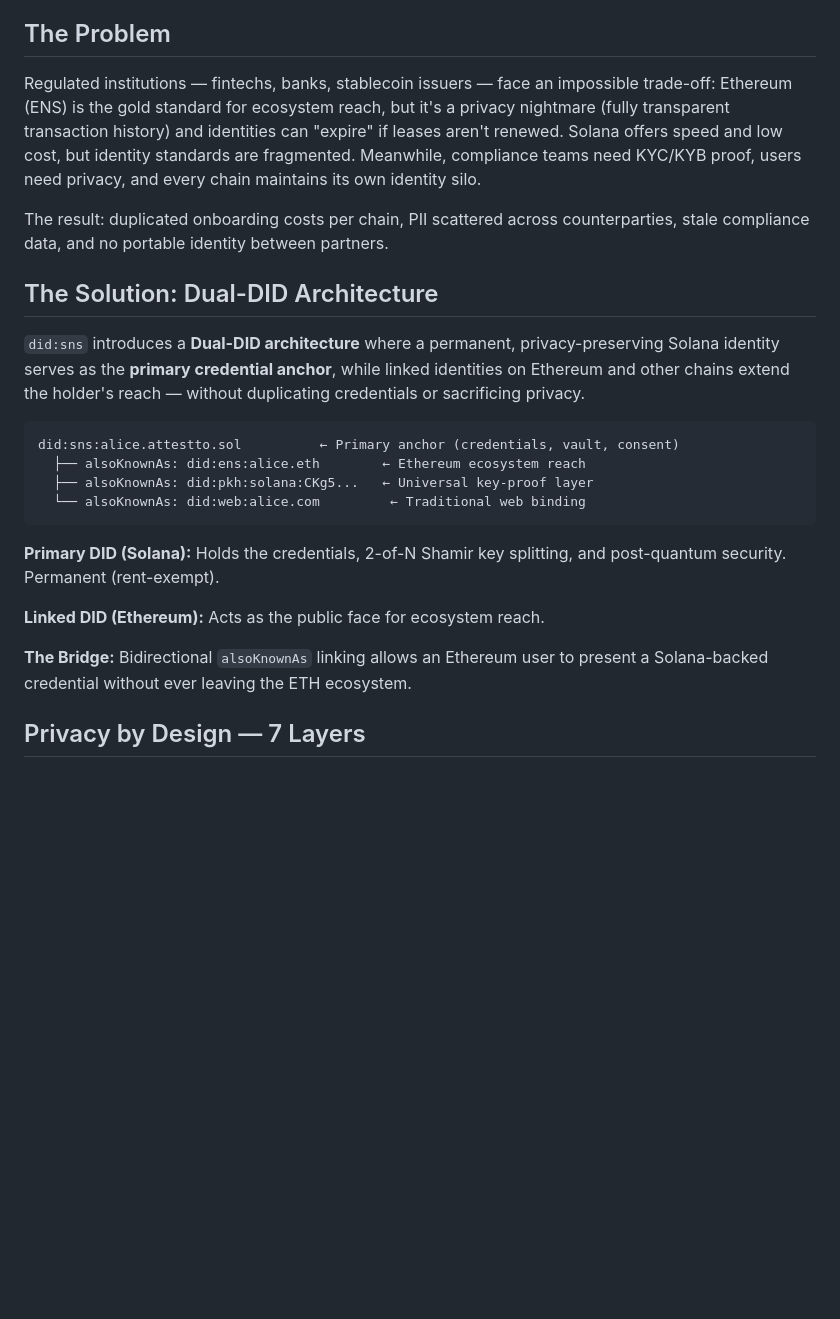
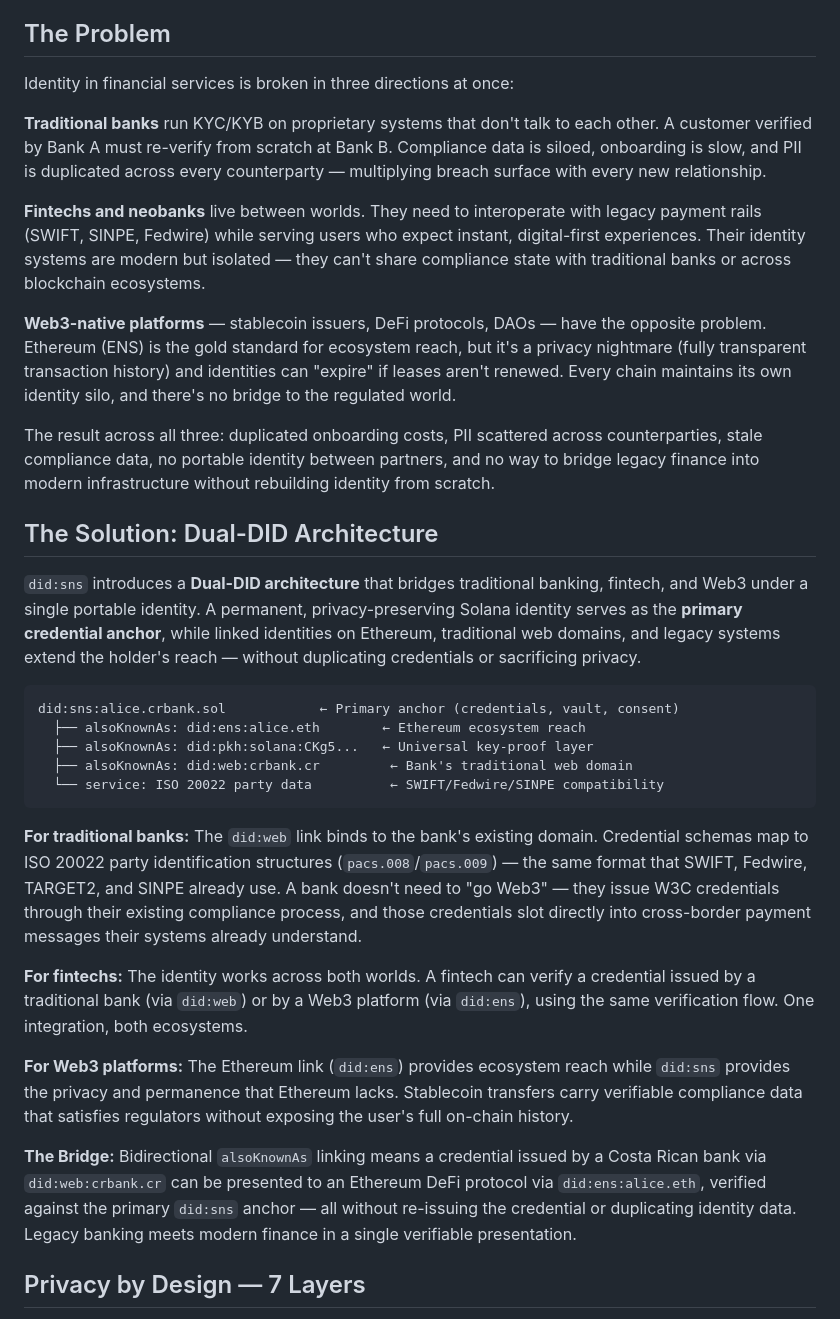
Before and after one commit to Attestto-com/did-sns-spec, a Markdown page: did-sns/executive-summary.md, the part around one of its changes. Rendered like a GitHub page; blank space fills up the shorter version.

````diff
--- a/did-sns/executive-summary.md
+++ b/did-sns/executive-summary.md
@@ -4,26 +4,35 @@
 
 ## The Problem
 
-Regulated institutions — fintechs, banks, stablecoin issuers — face an impossible trade-off: Ethereum (ENS) is the gold standard for ecosystem reach, but it's a privacy nightmare (fully transparent transaction history) and identities can "expire" if leases aren't renewed. Solana offers speed and low cost, but identity standards are fragmented. Meanwhile, compliance teams need KYC/KYB proof, users need privacy, and every chain maintains its own identity silo.
+Identity in financial services is broken in three directions at once:
 
-The result: duplicated onboarding costs per chain, PII scattered across counterparties, stale compliance data, and no portable identity between partners.
+**Traditional banks** run KYC/KYB on proprietary systems that don't talk to each other. A customer verified by Bank A must re-verify from scratch at Bank B. Compliance data is siloed, onboarding is slow, and PII is duplicated across every counterparty — multiplying breach surface with every new relationship.
+
+**Fintechs and neobanks** live between worlds. They need to interoperate with legacy payment rails (SWIFT, SINPE, Fedwire) while serving users who expect instant, digital-first experiences. Their identity systems are modern but isolated — they can't share compliance state with traditional banks or across blockchain ecosystems.
+
+**Web3-native platforms** — stablecoin issuers, DeFi protocols, DAOs — have the opposite problem. Ethereum (ENS) is the gold standard for ecosystem reach, but it's a privacy nightmare (fully transparent transaction history) and identities can "expire" if leases aren't renewed. Every chain maintains its own identity silo, and there's no bridge to the regulated world.
+
+The result across all three: duplicated onboarding costs, PII scattered across counterparties, stale compliance data, no portable identity between partners, and no way to bridge legacy finance into modern infrastructure without rebuilding identity from scratch.
 
 ## The Solution: Dual-DID Architecture
 
-`did:sns` introduces a **Dual-DID architecture** where a permanent, privacy-preserving Solana identity serves as the **primary credential anchor**, while linked identities on Ethereum and other chains extend the holder's reach — without duplicating credentials or sacrificing privacy.
+`did:sns` introduces a **Dual-DID architecture** that bridges traditional banking, fintech, and Web3 under a single portable identity. A permanent, privacy-preserving Solana identity serves as the **primary credential anchor**, while linked identities on Ethereum, traditional web domains, and legacy systems extend the holder's reach — without duplicating credentials or sacrificing privacy.
 
 ```
-did:sns:alice.attestto.sol          ← Primary anchor (credentials, vault, consent)
+did:sns:alice.crbank.sol            ← Primary anchor (credentials, vault, consent)
   ├── alsoKnownAs: did:ens:alice.eth        ← Ethereum ecosystem reach
   ├── alsoKnownAs: did:pkh:solana:CKg5...   ← Universal key-proof layer
-  └── alsoKnownAs: did:web:alice.com         ← Traditional web binding
+  ├── alsoKnownAs: did:web:crbank.cr         ← Bank's traditional web domain
+  └── service: ISO 20022 party data          ← SWIFT/Fedwire/SINPE compatibility
 ```
 
-**Primary DID (Solana):** Holds the credentials, 2-of-N Shamir key splitting, and post-quantum security. Permanent (rent-exempt).
+**For traditional banks:** The `did:web` link binds to the bank's existing domain. Credential schemas map to ISO 20022 party identification structures (`pacs.008`/`pacs.009`) — the same format that SWIFT, Fedwire, TARGET2, and SINPE already use. A bank doesn't need to "go Web3" — they issue W3C credentials through their existing compliance process, and those credentials slot directly into cross-border payment messages their systems already understand.
 
-**Linked DID (Ethereum):** Acts as the public face for ecosystem reach.
+**For fintechs:** The identity works across both worlds. A fintech can verify a credential issued by a traditional bank (via `did:web`) or by a Web3 platform (via `did:ens`), using the same verification flow. One integration, both ecosystems.
 
-**The Bridge:** Bidirectional `alsoKnownAs` linking allows an Ethereum user to present a Solana-backed credential without ever leaving the ETH ecosystem.
+**For Web3 platforms:** The Ethereum link (`did:ens`) provides ecosystem reach while `did:sns` provides the privacy and permanence that Ethereum lacks. Stablecoin transfers carry verifiable compliance data that satisfies regulators without exposing the user's full on-chain history.
+
+**The Bridge:** Bidirectional `alsoKnownAs` linking means a credential issued by a Costa Rican bank via `did:web:crbank.cr` can be presented to an Ethereum DeFi protocol via `did:ens:alice.eth`, verified against the primary `did:sns` anchor — all without re-issuing the credential or duplicating identity data. Legacy banking meets modern finance in a single verifiable presentation.
 
 ## Privacy by Design — 7 Layers
 
````
Also changed, not shown: other parts of did-sns/executive-summary.md (+18 -4 lines).
